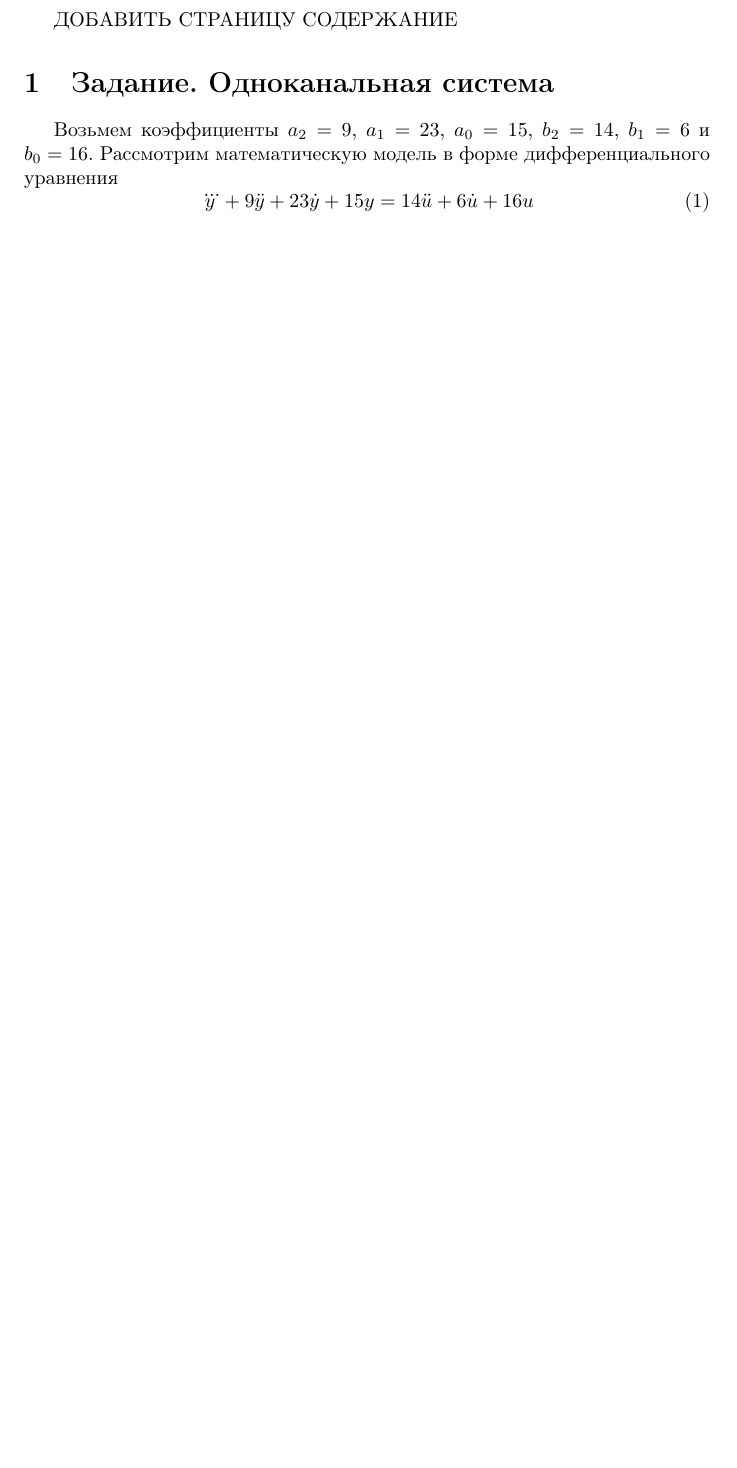
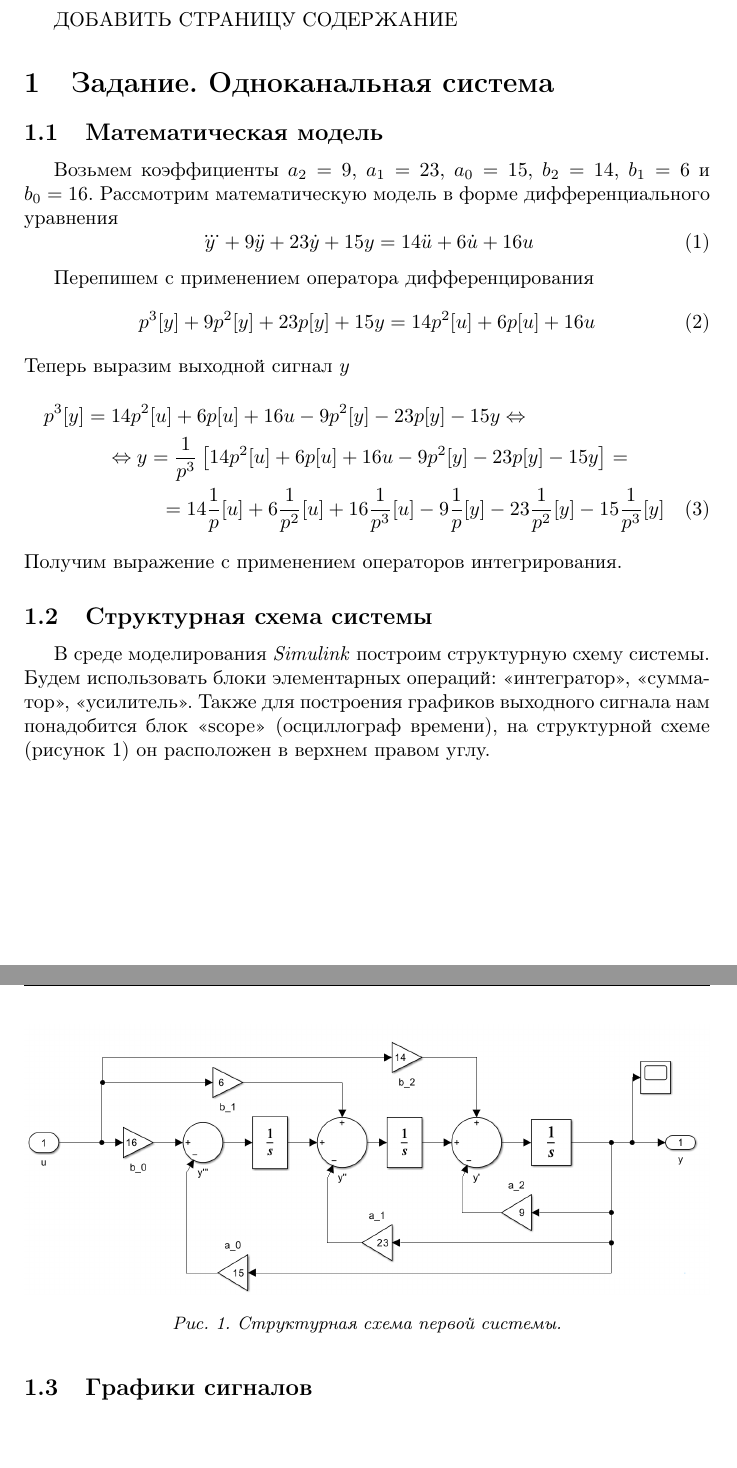
Before and after one commit to a-nechaeva/LSAC, a LaTeX document (lab1/report/lab_1_lsac.tex): part of page 2 of 2 before the commit and two parts of pages 2 and 3 of 3 after it, the two joined at a grey line, cut so that both start at the same text, the shorter picture padded with empty space. Compiled offline with pdfLaTeX.

Commit message:
работаем

```diff
--- a/lab1/report/lab_1_lsac.tex
+++ b/lab1/report/lab_1_lsac.tex
@@ -128,7 +128,7 @@
 	\vspace*{20ex}
 	\begin{flushright}
 		{\large
-			\underline{Выполнила}: студентка гр. \textbf{R3338}\\
+			\underline{Студент}: группа \textbf{R3338}\\
 			\begin{flushright}
 				\textbf{Нечаева А. А.}\\
 			\end{flushright}
@@ -152,11 +152,37 @@
 ДОБАВИТЬ СТРАНИЦУ СОДЕРЖАНИЕ
 
 \section{Задание. Одноканальная система}
+\subsection{Математическая модель}
 Возьмем коэффициенты $a_2 = 9$, $a_1 = 23$, $a_0 = 15$, $b_2 = 14$, $b_1 = 6$ и $b_0 = 16$. Рассмотрим математическую модель в форме дифференциального уравнения
 \begin{equation}
 \dddot{y} + 9\ddot{y} + 23 \dot{y} + 15 y = 14 \ddot{u} + 6 \dot{u} + 16 u
 \end{equation}
 
+Перепишем с применением оператора дифференцирования
+\begin{equation}
+p^3[y] + 9p^2[y] + 23 p[y] + 15 y = 14 p^2[u] + 6 p[u] + 16 u
+\end{equation}
+Теперь выразим выходной сигнал $y$
+\begin{multline}
+p^3[y] = 14 p^2[u] + 6 p[u] + 16 u - 9p^2[y] - 23 p[y] - 15 y  \Leftrightarrow \\
+ \Leftrightarrow y = \frac{1}{p^3} \left[ 14 p^2[u] + 6 p[u] + 16 u - 9p^2[y] - 23 p[y] - 15 y \right] = \\
+= 14 \frac{1}{p}[u] + 6 \frac{1}{p^2}[u] + 16 \frac{1}{p^3}[u] - 9 \frac{1}{p}[y] - 23 \frac{1}{p^2}[y] - 15 \frac{1}{p^3}[y]
+\end{multline}
+Получим выражение с применением операторов интегрирования.
+
+\subsection{Структурная схема системы}
+В среде моделирования \textit{Simulink} построим структурную схему системы. Будем использовать блоки элементарных операций: <<интегратор>>, <<сумматор>>, <<усилитель>>. Также для построения графиков выходного сигнала нам понадобится блок <<scope>> (осциллограф времени), на структурной схеме (рисунок 1) он расположен в верхнем правом углу.
+
+\begin{figure}[h]
+\center{\includegraphics[width=1\linewidth]{pic/schem1.png}}
+\caption{Структурная схема первой системы.}
+\end{figure}
+
+\newpage
+\subsection{Графики сигналов}
+
+
+
 
 
 \end{document}
```
Also changed, not shown: lab1/report/lab_1_lsac.pdf, lab1/report/pic/schem1.png (added), 5 other files.
